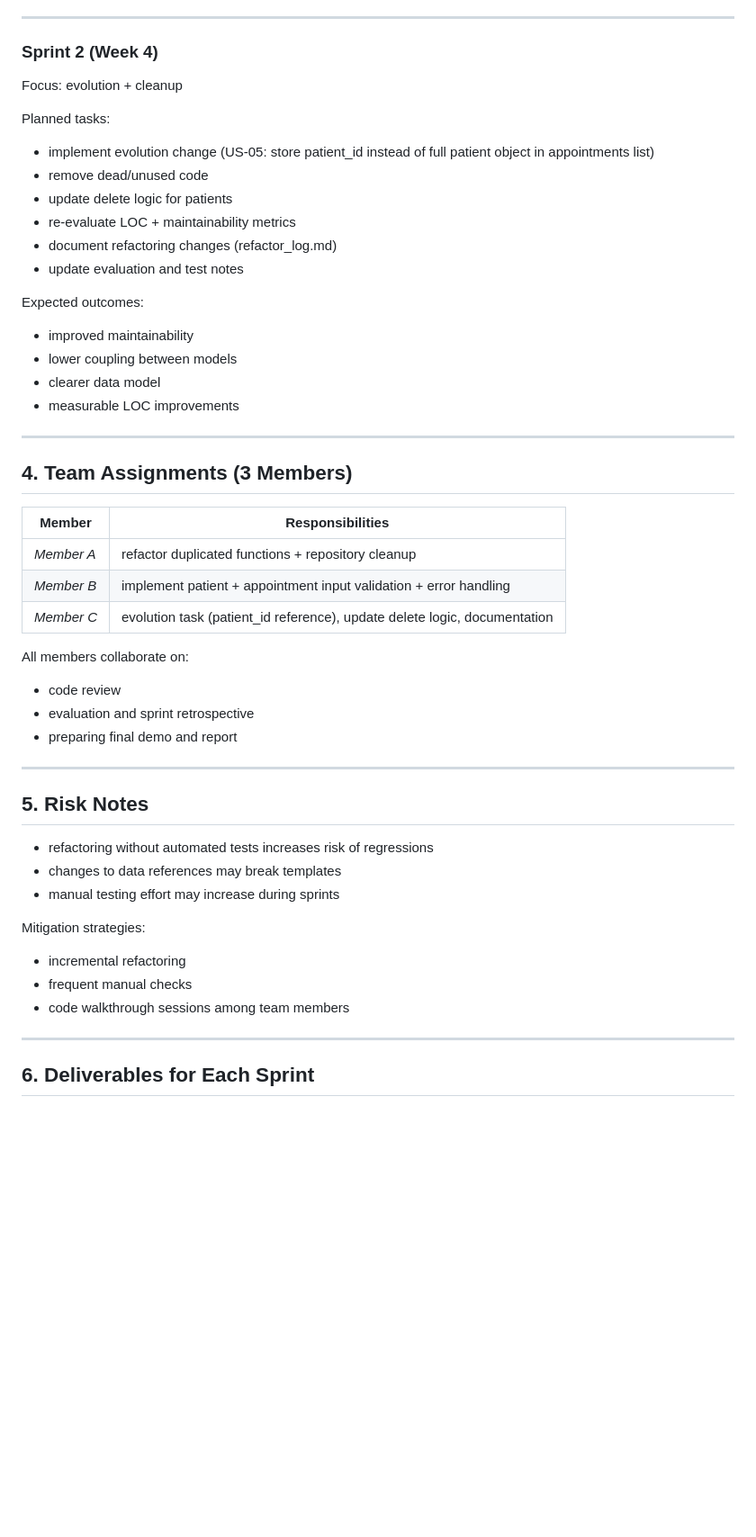
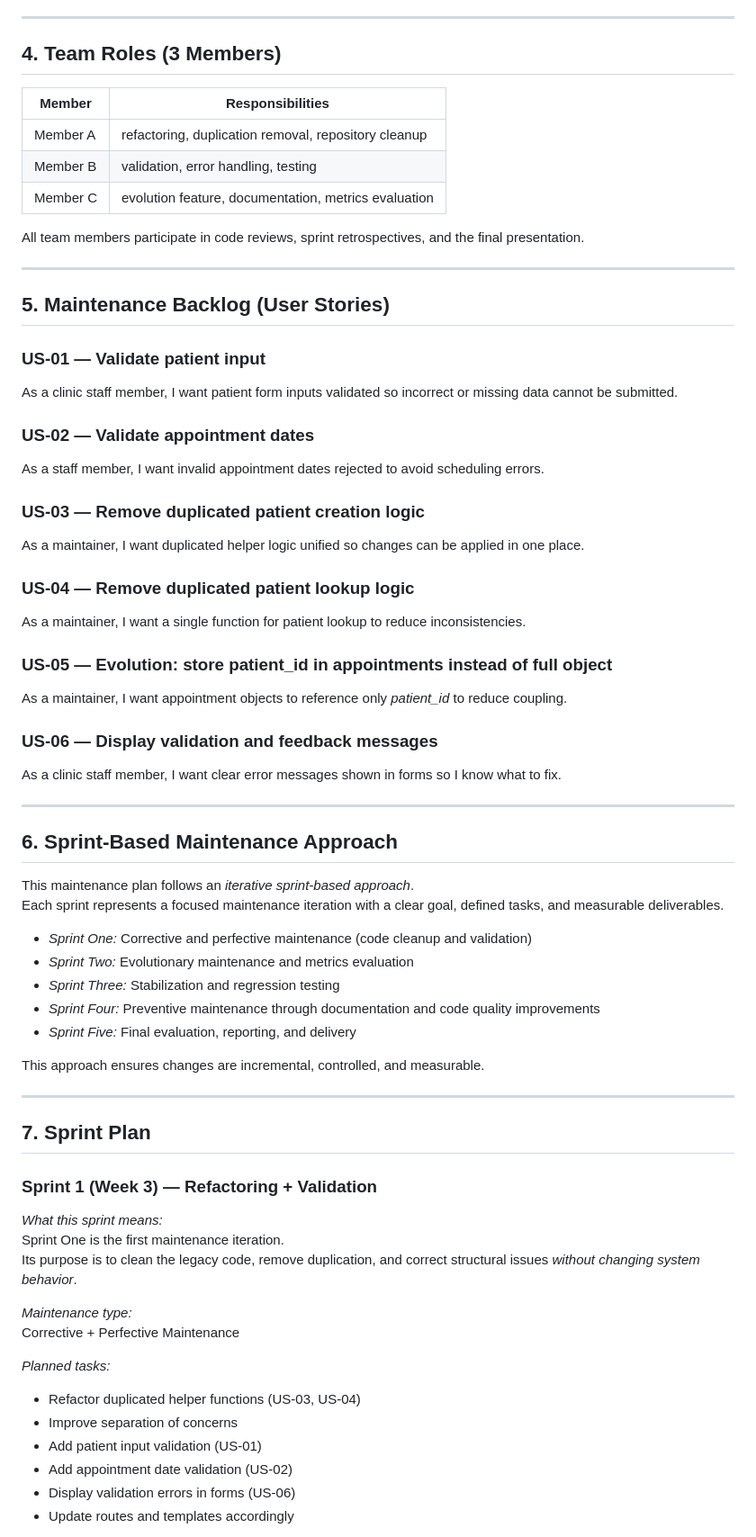
Before and after one commit to arwa-Sultani/clinic-legacy-system, a Markdown page: docs/plan.md, the part around the change printed below. Shown: that part at 90% size. Rendered like a GitHub page; blank space fills up the shorter version.

```diff
--- a/docs/plan.md
+++ b/docs/plan.md
@@ -70,51 +37,71 @@ Expected outcomes:
 
 ---
 
-### Sprint 2 (Week 4)
-Focus: evolution + cleanup
+## 4. Team Roles (3 Members)
 
-Planned tasks:
-- implement evolution change (US-05: store patient_id instead of full patient object in appointments list)
-- remove dead/unused code
-- update delete logic for patients
-- re-evaluate LOC + maintainability metrics
-- document refactoring changes (refactor_log.md)
-- update evaluation and test notes
+| Member | Responsibilities |
+|-------|------------------|
+| Member A | refactoring, duplication removal, repository cleanup |
+| Member B | validation, error handling, testing |
+| Member C | evolution feature, documentation, metrics evaluation |
 
-Expected outcomes:
-- improved maintainability
-- lower coupling between models
-- clearer data model
-- measurable LOC improvements
+All team members participate in code reviews, sprint retrospectives, and the final presentation.
 
 ---
 
-## 4. Team Assignments (3 Members)
+## 5. Maintenance Backlog (User Stories)
 
-| Member | Responsibilities |
-|--------|------------------|
-| *Member A* | refactor duplicated functions + repository cleanup |
-| *Member B* | implement patient + appointment input validation + error handling |
-| *Member C* | evolution task (patient_id reference), update delete logic, documentation |
+### US-01 — Validate patient input
+As a clinic staff member, I want patient form inputs validated so incorrect or missing data cannot be submitted.
 
-All members collaborate on:
-- code review
-- evaluation and sprint retrospective
-- preparing final demo and report
+### US-02 — Validate appointment dates
+As a staff member, I want invalid appointment dates rejected to avoid scheduling errors.
+
+### US-03 — Remove duplicated patient creation logic
+As a maintainer, I want duplicated helper logic unified so changes can be applied in one place.
+
+### US-04 — Remove duplicated patient lookup logic
+As a maintainer, I want a single function for patient lookup to reduce inconsistencies.
+
+### US-05 — Evolution: store patient_id in appointments instead of full object
+As a maintainer, I want appointment objects to reference only *patient_id* to reduce coupling.
+
+### US-06 — Display validation and feedback messages
+As a clinic staff member, I want clear error messages shown in forms so I know what to fix.
 
 ---
 
-## 5. Risk Notes
+## 6. Sprint-Based Maintenance Approach
 
-- refactoring without automated tests increases risk of regressions
-- changes to data references may break templates
-- manual testing effort may increase during sprints
+This maintenance plan follows an *iterative sprint-based approach*.
+Each sprint represents a focused maintenance iteration with a clear goal, defined tasks, and measurable deliverables.
 
-Mitigation strategies:
-- incremental refactoring
-- frequent manual checks
-- code walkthrough sessions among team members
+- *Sprint One:* Corrective and perfective maintenance (code cleanup and validation)
+- *Sprint Two:* Evolutionary maintenance and metrics evaluation
+- *Sprint Three:* Stabilization and regression testing
+- *Sprint Four:* Preventive maintenance through documentation and code quality improvements
+- *Sprint Five:* Final evaluation, reporting, and delivery
+
+This approach ensures changes are incremental, controlled, and measurable.
 
 ---
 
-## 6. Deliverables for Each Sprint
+## 7. Sprint Plan
+
+### Sprint 1 (Week 3) — Refactoring + Validation
+
+*What this sprint means:*
+Sprint One is the first maintenance iteration.
+Its purpose is to clean the legacy code, remove duplication, and correct structural issues *without changing system behavior*.
+
+*Maintenance type:*
+Corrective + Perfective Maintenance
+
+*Planned tasks:*
+- Refactor duplicated helper functions (US-03, US-04)
+- Improve separation of concerns
+- Add patient input validation (US-01)
+- Add appointment date validation (US-02)
+- Display validation errors in forms (US-06)
+- Update routes and templates accordingly
+
```
Also changed, not shown: other parts of docs/plan.md (+146 -62 lines).
